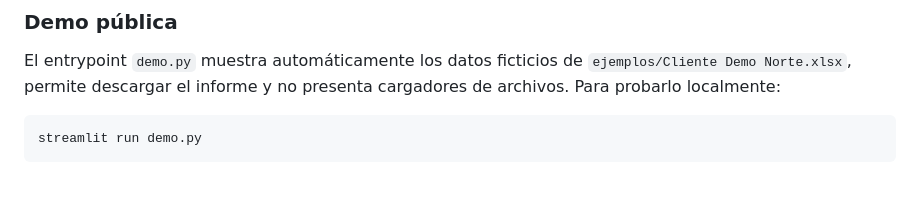
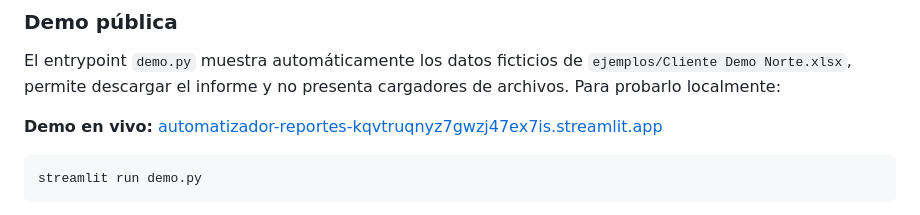
Before and after one commit to SantinelliGabriel/automatizador-reportes, a Markdown page: README.md, the part around the change. GitHub-like rendering; blank space fills up the shorter version.

Commit message:
Document public Streamlit demo

````diff
--- a/README.md
+++ b/README.md
@@ -125,6 +125,8 @@ La aplicación guarda los datos localmente en la base SQLite indicada.
 
 El entrypoint `demo.py` muestra automáticamente los datos ficticios de `ejemplos/Cliente Demo Norte.xlsx`, permite descargar el informe y no presenta cargadores de archivos. Para probarlo localmente:
 
+**Demo en vivo:** [automatizador-reportes-kqvtruqnyz7gwzj47ex7is.streamlit.app](https://automatizador-reportes-kqvtruqnyz7gwzj47ex7is.streamlit.app/)
+
 ```powershell
 streamlit run demo.py
 ```
````
